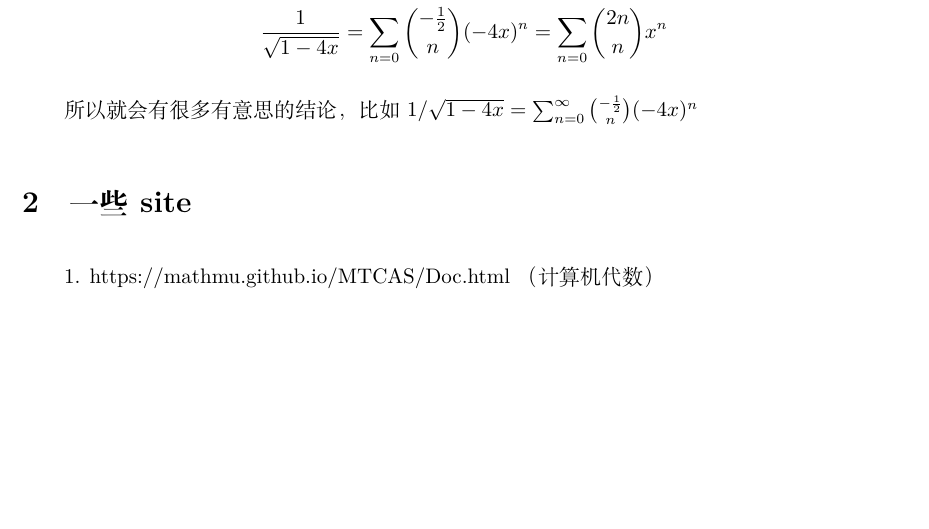
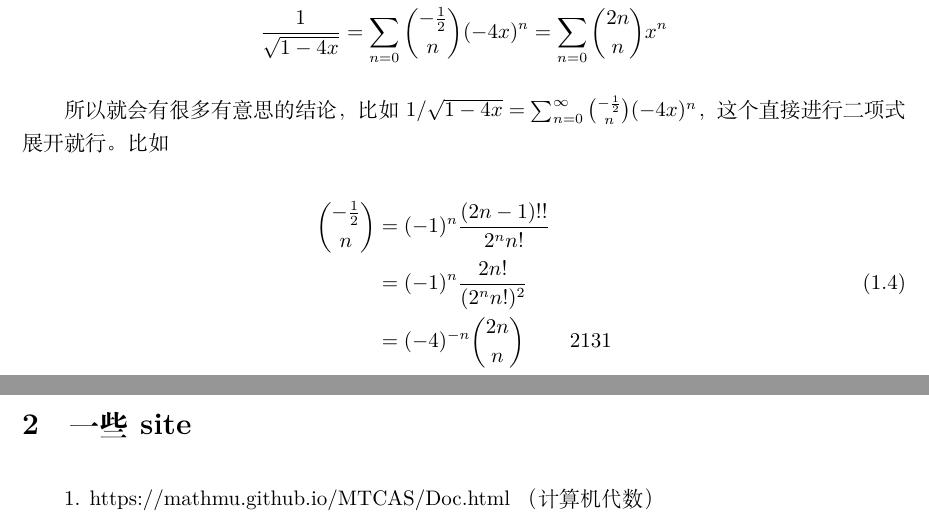
Before and after one commit to chagelo/basic-subjects, a LaTeX document (ConcreteMathematic/main.tex): part of page 1 of 2 before the commit and two parts of pages 1 and 2 of 2 after it, the two joined at a grey line, cut so that both start at the same text, the shorter picture padded with empty space. Compiled offline with XeLaTeX.

Commit message:
update conrete mathematic

```diff
--- a/ConcreteMathematic/main.tex
+++ b/ConcreteMathematic/main.tex
@@ -65,7 +65,17 @@
     \end{aligned}
 \end{equation}
 
-所以就会有很多有意思的结论，比如 $1/\sqrt{1-4x}=\sum_{n=0}^{\infty}\binom{-\frac12}{n}(-4x)^n$
+所以就会有很多有意思的结论，比如 $1/\sqrt{1-4x}=\sum_{n=0}^{\infty}\binom{-\frac12}{n}(-4x)^n$，这个直接进行二项式展开就行。比如
+
+\begin{equation}
+    \begin{aligned}
+        \binom{-\frac12}{n}&=(-1)^n\frac{(2n-1)!!}{2^nn!}\\
+        &=(-1)^n\frac{2n!}{(2^nn!)^2}\\
+        &=(-4)^{-n}\binom{2n}{n}
+        &2131\\
+    \end{aligned}
+\end{equation}
+
 
 \section{一些site}
 
```
